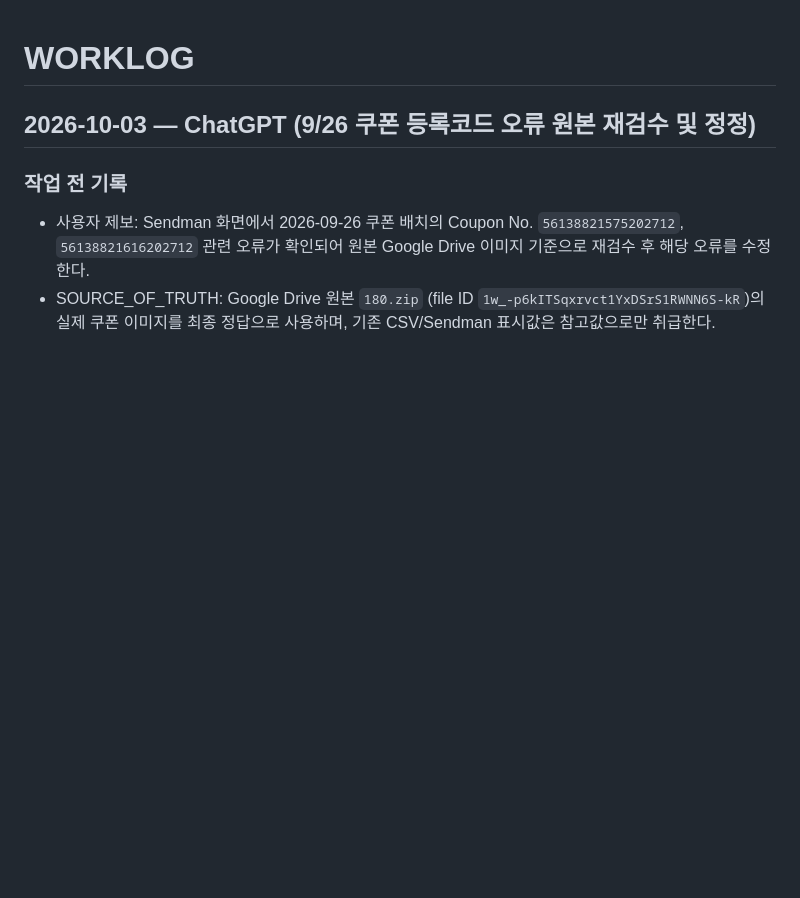
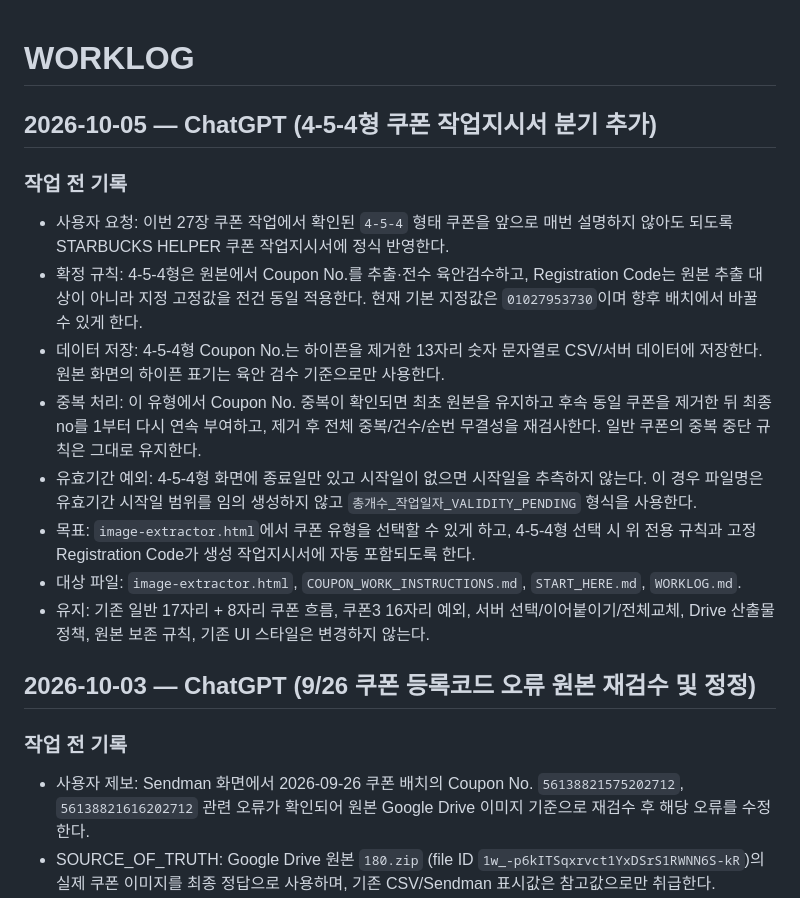
Before and after one commit to runipokr-dotcom/STARBUCKS-HELPER, a Markdown page: WORKLOG.md, the part around the change. Drawn GitHub-style; blank space fills up the shorter version.

Commit message:
docs: log 4-5-4 coupon rule work

```diff
--- a/WORKLOG.md
+++ b/WORKLOG.md
@@ -1,4 +1,16 @@
 # WORKLOG
+
+## 2026-10-05 — ChatGPT (4-5-4형 쿠폰 작업지시서 분기 추가)
+
+### 작업 전 기록
+- 사용자 요청: 이번 27장 쿠폰 작업에서 확인된 `4-5-4` 형태 쿠폰을 앞으로 매번 설명하지 않아도 되도록 STARBUCKS HELPER 쿠폰 작업지시서에 정식 반영한다.
+- 확정 규칙: 4-5-4형은 원본에서 Coupon No.를 추출·전수 육안검수하고, Registration Code는 원본 추출 대상이 아니라 지정 고정값을 전건 동일 적용한다. 현재 기본 지정값은 `01027953730`이며 향후 배치에서 바꿀 수 있게 한다.
+- 데이터 저장: 4-5-4형 Coupon No.는 하이픈을 제거한 13자리 숫자 문자열로 CSV/서버 데이터에 저장한다. 원본 화면의 하이픈 표기는 육안 검수 기준으로만 사용한다.
+- 중복 처리: 이 유형에서 Coupon No. 중복이 확인되면 최초 원본을 유지하고 후속 동일 쿠폰을 제거한 뒤 최종 no를 1부터 다시 연속 부여하고, 제거 후 전체 중복/건수/순번 무결성을 재검사한다. 일반 쿠폰의 중복 중단 규칙은 그대로 유지한다.
+- 유효기간 예외: 4-5-4형 화면에 종료일만 있고 시작일이 없으면 시작일을 추측하지 않는다. 이 경우 파일명은 유효기간 시작일 범위를 임의 생성하지 않고 `총개수_작업일자_VALIDITY_PENDING` 형식을 사용한다.
+- 목표: `image-extractor.html`에서 쿠폰 유형을 선택할 수 있게 하고, 4-5-4형 선택 시 위 전용 규칙과 고정 Registration Code가 생성 작업지시서에 자동 포함되도록 한다.
+- 대상 파일: `image-extractor.html`, `COUPON_WORK_INSTRUCTIONS.md`, `START_HERE.md`, `WORKLOG.md`.
+- 유지: 기존 일반 17자리 + 8자리 쿠폰 흐름, 쿠폰3 16자리 예외, 서버 선택/이어붙이기/전체교체, Drive 산출물 정책, 원본 보존 규칙, 기존 UI 스타일은 변경하지 않는다.
 
 ## 2026-10-03 — ChatGPT (9/26 쿠폰 등록코드 오류 원본 재검수 및 정정)
 
```
